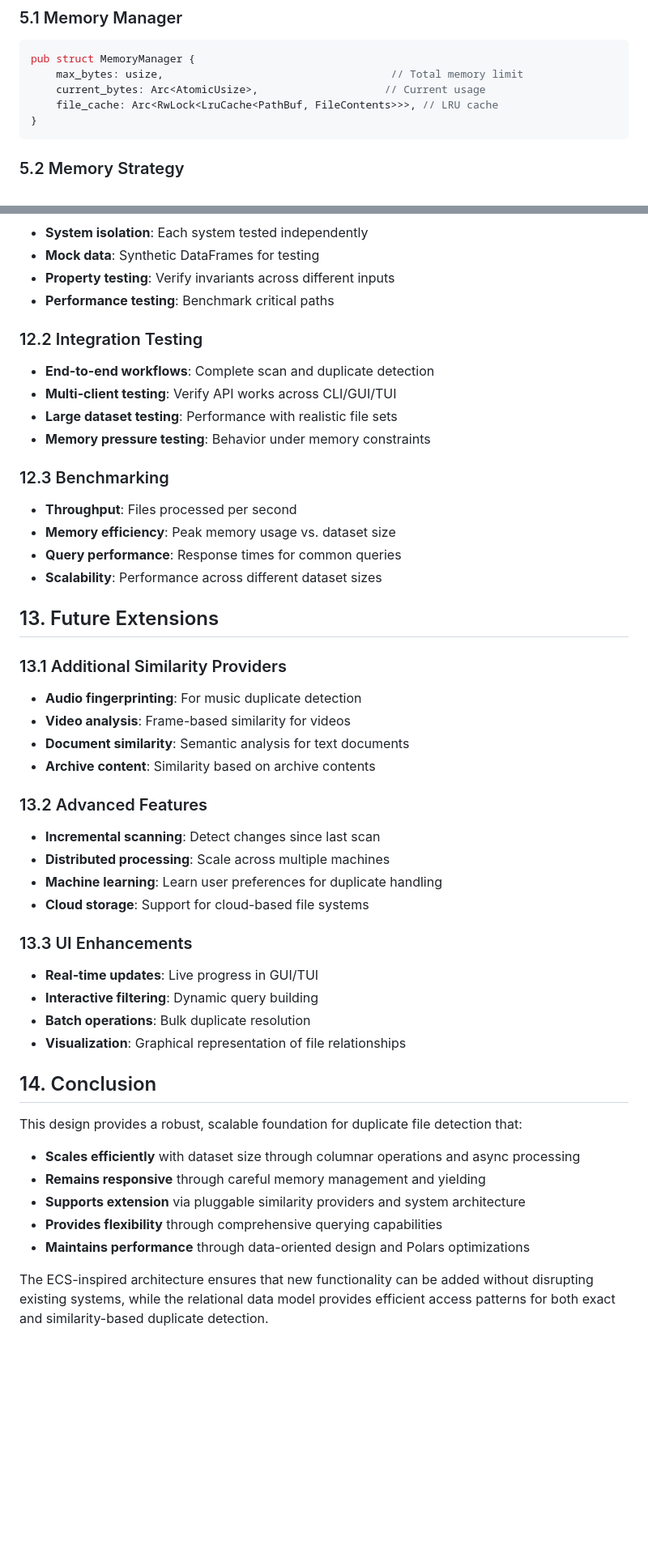
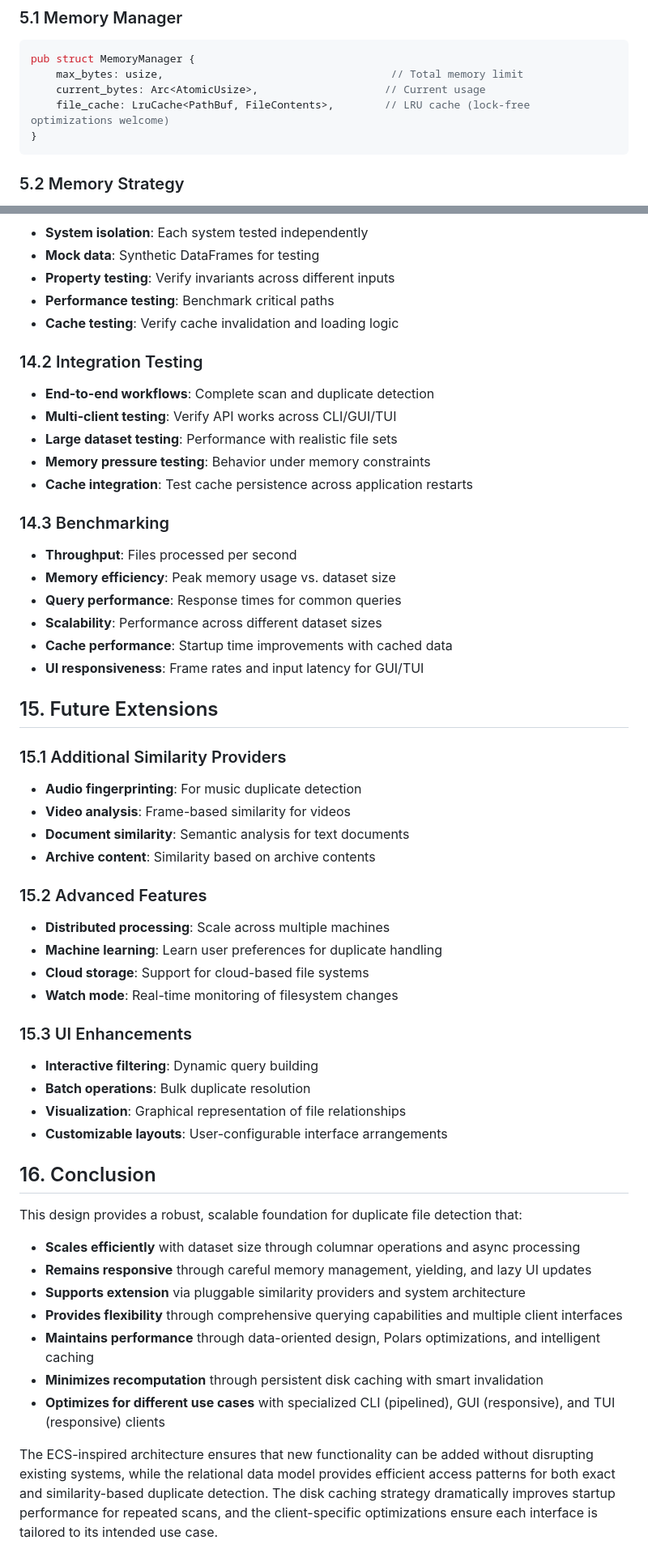
Before and after one commit to Waridley/uncp, a Markdown page: DESIGN.md, 2 parts joined by grey strips. Shown: that part at 81% size. GitHub-like rendering; blank space fills up the shorter version.

````diff
--- a/DESIGN.md
+++ b/DESIGN.md
@@ -193,7 +195,7 @@ pub struct SystemScheduler {
 pub struct MemoryManager {
     max_bytes: usize,                                    // Total memory limit
     current_bytes: Arc<AtomicUsize>,                    // Current usage
-    file_cache: Arc<RwLock<LruCache<PathBuf, FileContents>>>, // LRU cache
+    file_cache: LruCache<PathBuf, FileContents>,        // LRU cache (lock-free optimizations welcome)
 }
 ```
 
@@ -430,52 +584,58 @@ pub enum DetectorError {
 - **Mock data**: Synthetic DataFrames for testing
 - **Property testing**: Verify invariants across different inputs
 - **Performance testing**: Benchmark critical paths
+- **Cache testing**: Verify cache invalidation and loading logic
 
-### 12.2 Integration Testing
+### 14.2 Integration Testing
 
 - **End-to-end workflows**: Complete scan and duplicate detection
 - **Multi-client testing**: Verify API works across CLI/GUI/TUI
 - **Large dataset testing**: Performance with realistic file sets
 - **Memory pressure testing**: Behavior under memory constraints
+- **Cache integration**: Test cache persistence across application restarts
 
-### 12.3 Benchmarking
+### 14.3 Benchmarking
 
 - **Throughput**: Files processed per second
 - **Memory efficiency**: Peak memory usage vs. dataset size
 - **Query performance**: Response times for common queries
 - **Scalability**: Performance across different dataset sizes
+- **Cache performance**: Startup time improvements with cached data
+- **UI responsiveness**: Frame rates and input latency for GUI/TUI
 
-## 13. Future Extensions
+## 15. Future Extensions
 
-### 13.1 Additional Similarity Providers
+### 15.1 Additional Similarity Providers
 
 - **Audio fingerprinting**: For music duplicate detection
 - **Video analysis**: Frame-based similarity for videos
 - **Document similarity**: Semantic analysis for text documents
 - **Archive content**: Similarity based on archive contents
 
-### 13.2 Advanced Features
+### 15.2 Advanced Features
 
-- **Incremental scanning**: Detect changes since last scan
 - **Distributed processing**: Scale across multiple machines
 - **Machine learning**: Learn user preferences for duplicate handling
 - **Cloud storage**: Support for cloud-based file systems
+- **Watch mode**: Real-time monitoring of filesystem changes
 
-### 13.3 UI Enhancements
+### 15.3 UI Enhancements
 
-- **Real-time updates**: Live progress in GUI/TUI
 - **Interactive filtering**: Dynamic query building
 - **Batch operations**: Bulk duplicate resolution
 - **Visualization**: Graphical representation of file relationships
+- **Customizable layouts**: User-configurable interface arrangements
 
-## 14. Conclusion
+## 16. Conclusion
 
 This design provides a robust, scalable foundation for duplicate file detection that:
 
 - **Scales efficiently** with dataset size through columnar operations and async processing
-- **Remains responsive** through careful memory management and yielding
+- **Remains responsive** through careful memory management, yielding, and lazy UI updates
 - **Supports extension** via pluggable similarity providers and system architecture
-- **Provides flexibility** through comprehensive querying capabilities
-- **Maintains performance** through data-oriented design and Polars optimizations
+- **Provides flexibility** through comprehensive querying capabilities and multiple client interfaces
+- **Maintains performance** through data-oriented design, Polars optimizations, and intelligent caching
+- **Minimizes recomputation** through persistent disk caching with smart invalidation
+- **Optimizes for different use cases** with specialized CLI (pipelined), GUI (responsive), and TUI (responsive) clients
 
-The ECS-inspired architecture ensures that new functionality can be added without disrupting existing systems, while the relational data model provides efficient access patterns for both exact and similarity-based duplicate detection.
+The ECS-inspired architecture ensures that new functionality can be added without disrupting existing systems, while the relational data model provides efficient access patterns for both exact and similarity-based duplicate detection. The disk caching strategy dramatically improves startup performance for repeated scans, and the client-specific optimizations ensure each interface is tailored to its intended use case.
````
Also changed, not shown: other parts of DESIGN.md (+201 -47 lines).
